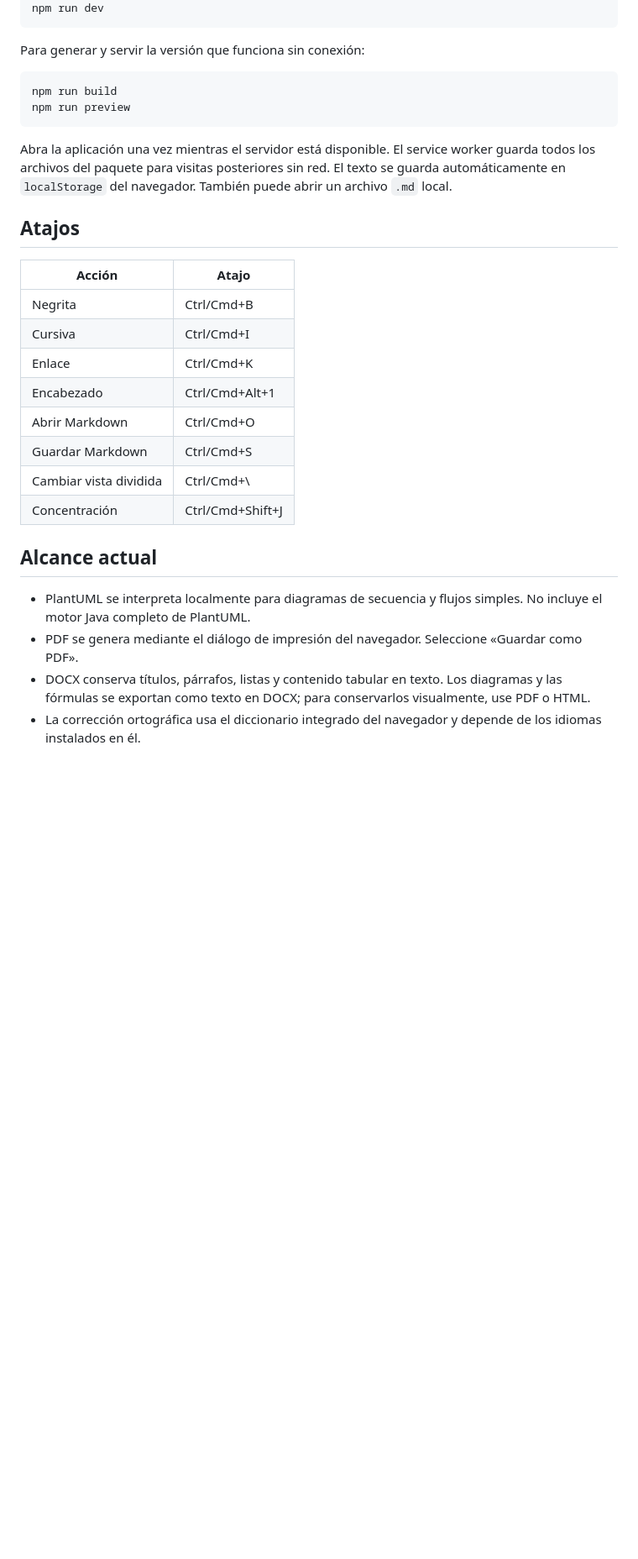
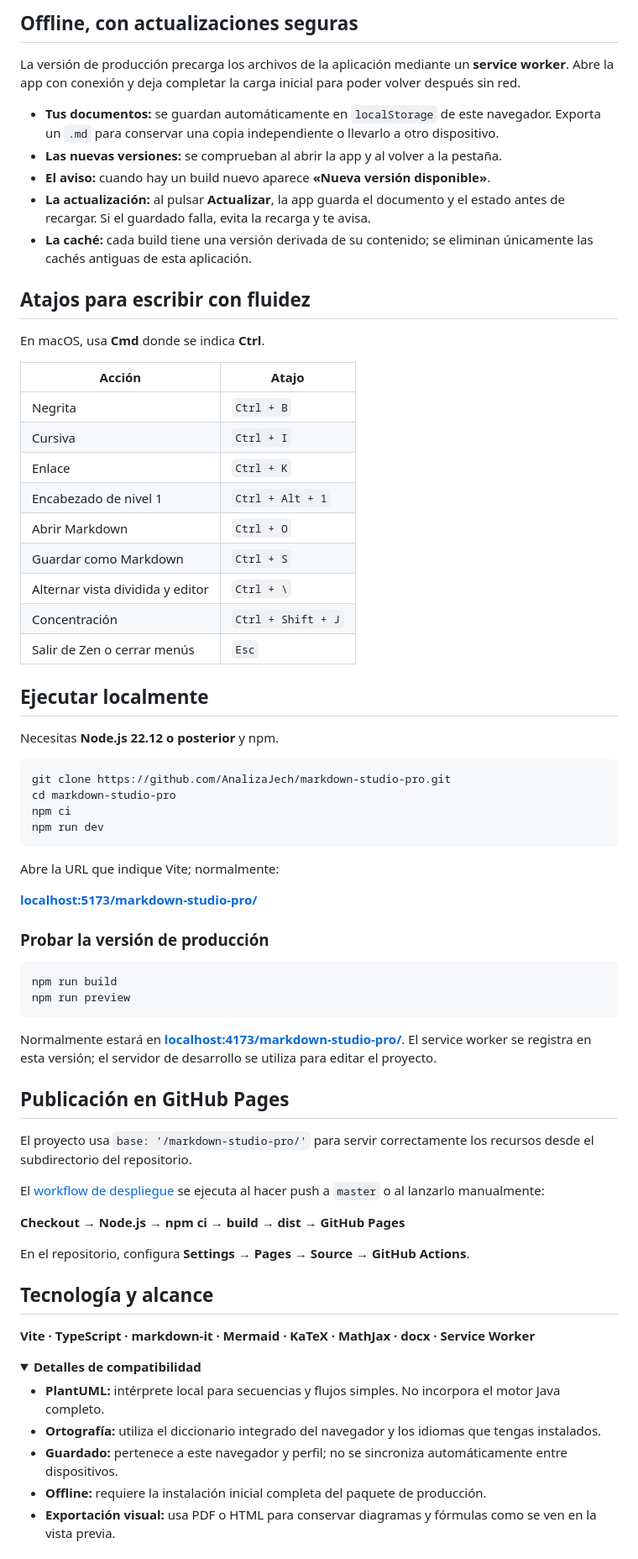
Before and after one commit to AnalizaJech/markdown-studio-pro, a Markdown page: README.md, the part around the change printed below. Shown: that part at 84% size. GitHub-like rendering; folded sections open; blank space fills up the shorter version.

Commit message:
feat: Readme style

````diff
--- a/README.md
+++ b/README.md
@@ -11,31 +70,73 @@ npm install
+## Offline, con actualizaciones seguras
+
+La versión de producción precarga los archivos de la aplicación mediante un **service worker**. Abre la app con conexión y deja completar la carga inicial para poder volver después sin red.
+
+- **Tus documentos:** se guardan automáticamente en `localStorage` de este navegador. Exporta un `.md` para conservar una copia independiente o llevarlo a otro dispositivo.
+- **Las nuevas versiones:** se comprueban al abrir la app y al volver a la pestaña.
+- **El aviso:** cuando hay un build nuevo aparece **«Nueva versión disponible»**.
+- **La actualización:** al pulsar **Actualizar**, la app guarda el documento y el estado antes de recargar. Si el guardado falla, evita la recarga y te avisa.
+- **La caché:** cada build tiene una versión derivada de su contenido; se eliminan únicamente las cachés antiguas de esta aplicación.
+
+## Atajos para escribir con fluidez
+
+En macOS, usa **Cmd** donde se indica **Ctrl**.
+
+| Acción | Atajo |
+| --- | --- |
+| Negrita | `Ctrl + B` |
+| Cursiva | `Ctrl + I` |
+| Enlace | `Ctrl + K` |
+| Encabezado de nivel 1 | `Ctrl + Alt + 1` |
+| Abrir Markdown | `Ctrl + O` |
+| Guardar como Markdown | `Ctrl + S` |
+| Alternar vista dividida y editor | `Ctrl + \` |
+| Concentración | `Ctrl + Shift + J` |
+| Salir de Zen o cerrar menús | `Esc` |
+
+## Ejecutar localmente
+
+Necesitas **Node.js 22.12 o posterior** y npm.
+
+```bash
+git clone https://github.com/AnalizaJech/markdown-studio-pro.git
+cd markdown-studio-pro
+npm ci
 npm run dev
 ```
 
-Para generar y servir la versión que funciona sin conexión:
+Abre la URL que indique Vite; normalmente:
 
-```powershell
+**[localhost:5173/markdown-studio-pro/](http://localhost:5173/markdown-studio-pro/)**
+
+### Probar la versión de producción
+
+```bash
 npm run build
 npm run preview
 ```
 
-Abra la aplicación una vez mientras el servidor está disponible. El service worker guarda todos los archivos del paquete para visitas posteriores sin red. El texto se guarda automáticamente en `localStorage` del navegador. También puede abrir un archivo `.md` local.
+Normalmente estará en **[localhost:4173/markdown-studio-pro/](http://localhost:4173/markdown-studio-pro/)**. El service worker se registra en esta versión; el servidor de desarrollo se utiliza para editar el proyecto.
 
-## Atajos
+## Publicación en GitHub Pages
 
-| Acción | Atajo |
-| --- | --- |
-| Negrita | Ctrl/Cmd+B |
-| Cursiva | Ctrl/Cmd+I |
-| Enlace | Ctrl/Cmd+K |
-| Encabezado | Ctrl/Cmd+Alt+1 |
-| Abrir Markdown | Ctrl/Cmd+O |
-| Guardar Markdown | Ctrl/Cmd+S |
-| Cambiar vista dividida | Ctrl/Cmd+\\ |
-| Concentración | Ctrl/Cmd+Shift+J |
+El proyecto usa `base: '/markdown-studio-pro/'` para servir correctamente los recursos desde el subdirectorio del repositorio.
 
-## Alcance actual
+El [workflow de despliegue](.github/workflows/deploy.yml) se ejecuta al hacer push a `master` o al lanzarlo manualmente:
 
-- PlantUML se interpreta localmente para diagramas de secuencia y flujos simples. No incluye el motor Java completo de PlantUML.
-- PDF se genera mediante el diálogo de impresión del navegador. Seleccione «Guardar como PDF».
-- DOCX conserva títulos, párrafos, listas y contenido tabular en texto. Los diagramas y las fórmulas se exportan como texto en DOCX; para conservarlos visualmente, use PDF o HTML.
-- La corrección ortográfica usa el diccionario integrado del navegador y depende de los idiomas instalados en él.
+**Checkout → Node.js → npm ci → build → dist → GitHub Pages**
+
+En el repositorio, configura **Settings → Pages → Source → GitHub Actions**.
+
+## Tecnología y alcance
+
+**Vite · TypeScript · markdown-it · Mermaid · KaTeX · MathJax · docx · Service Worker**
+
+<details>
+<summary><strong>Detalles de compatibilidad</strong></summary>
+
+- **PlantUML:** intérprete local para secuencias y flujos simples. No incorpora el motor Java completo.
+- **Ortografía:** utiliza el diccionario integrado del navegador y los idiomas que tengas instalados.
+- **Guardado:** pertenece a este navegador y perfil; no se sincroniza automáticamente entre dispositivos.
+- **Offline:** requiere la instalación inicial completa del paquete de producción.
+- **Exportación visual:** usa PDF o HTML para conservar diagramas y fórmulas como se ven en la vista previa.
+
````
Also changed, not shown: other parts of README.md (+75 -5 lines), docs/media/desktop-tour.gif (added), docs/media/mobile-tour.gif (added).
